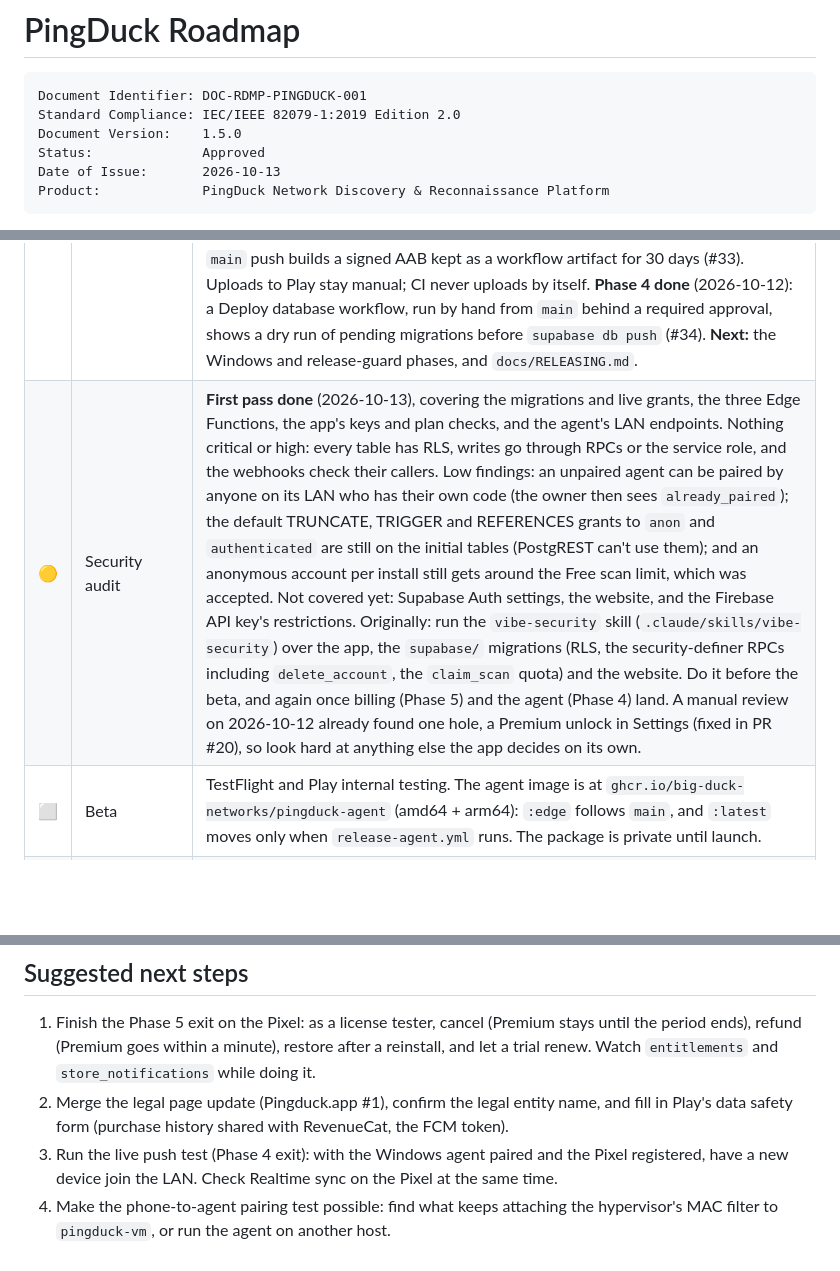
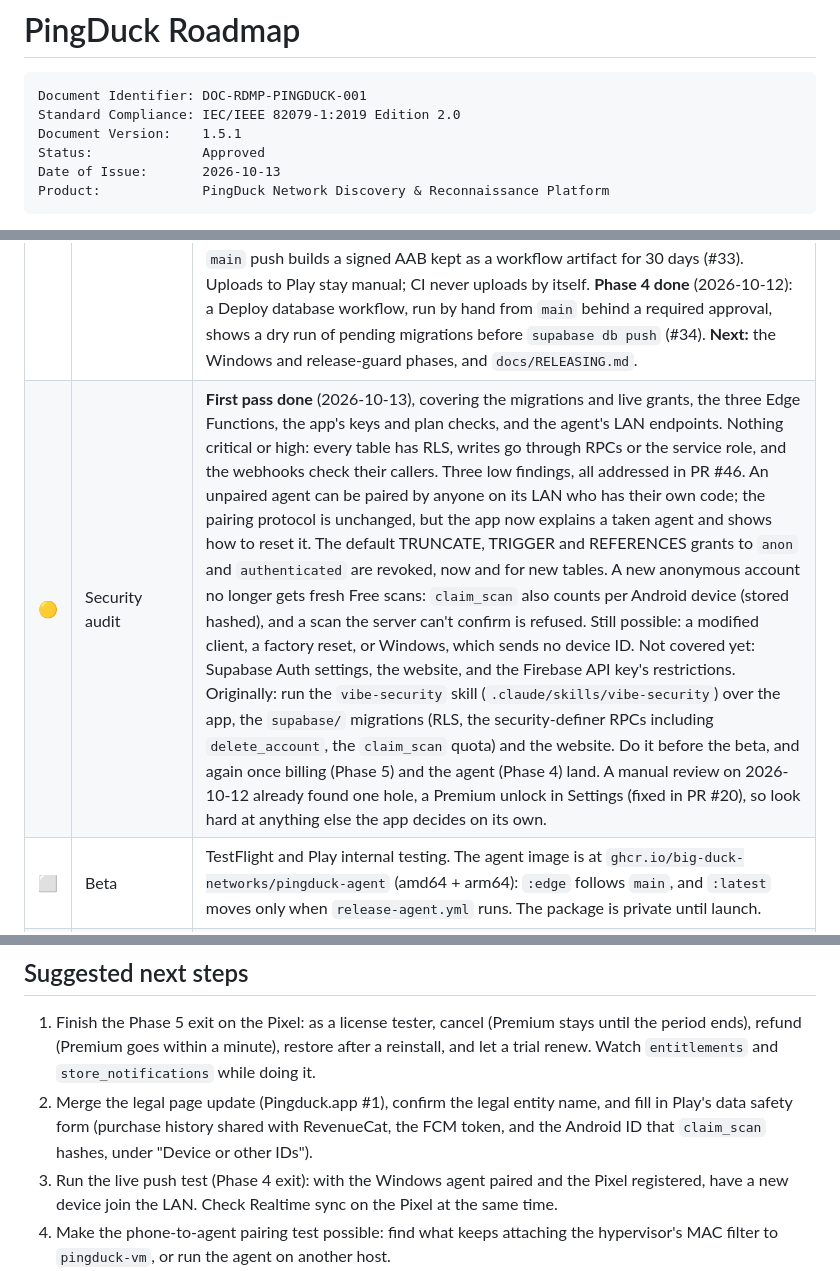
Before and after one commit to Big-Duck-Networks/pingduck, a Markdown page: docs/ROADMAP.md, 3 parts joined by grey strips. GitHub-like rendering; blank space fills up the shorter version.

Commit message:
docs(roadmap): mark the audit's low findings fixed
Co-Authored-By: Claude Opus 5.5 <noreply@anthropic.com>

````diff
--- a/docs/ROADMAP.md
+++ b/docs/ROADMAP.md
@@ -3,7 +3,7 @@
 ```
 Document Identifier: DOC-RDMP-PINGDUCK-001
 Standard Compliance: IEC/IEEE 82079-1:2019 Edition 2.0
-Document Version:    1.5.0
+Document Version:    1.5.1
 Status:              Approved
 Date of Issue:       2026-10-13
 Product:             PingDuck Network Discovery & Reconnaissance Platform
@@ -199,7 +199,7 @@ summary flags a deliberately opened test port.
 | | Item | Notes |
 | --- | --- | --- |
 | 🟡 | CI/CD | Plan: `.claude/plans/ci-cd-overhaul.md`. **Phase 1 done** (2026-10-11): one workflow per component (core, agent, app, database, iOS weekly or on PRs labelled `apple`), each with a `<name> ci` job that reports on every PR; CodeQL; Dependabot; actions pinned to SHAs. `main` requires a PR and `core ci`, `agent ci`, `app ci`, `database ci` and `CodeQL` (no approvals, since the only maintainer can't approve their own PRs). `app ci` also builds a debug APK (added in #19, after an Android build break got through). **Phase 2 built** (2026-10-12): `agent.yml` pushes amd64 + arm64 images to GHCR on `main` as `:edge` and `:sha-<commit>`, signed with cosign (keyless) and carrying an SBOM and provenance; `release-agent.yml` (run by hand from `main`) re-tags that image as `:X.Y.Z`, `:X.Y` and `:latest` and tags `agent-vX.Y.Z`. Its tag and image checks are inline until the shared release guard (Phase 6). **Phase 3 done** (2026-10-12): release signing with an upload key (#32), and every `main` push builds a signed AAB kept as a workflow artifact for 30 days (#33). Uploads to Play stay manual; CI never uploads by itself. **Phase 4 done** (2026-10-12): a Deploy database workflow, run by hand from `main` behind a required approval, shows a dry run of pending migrations before `supabase db push` (#34). **Next:** the Windows and release-guard phases, and `docs/RELEASING.md`. |
-| 🟡 | Security audit | **First pass done** (2026-10-13), covering the migrations and live grants, the three Edge Functions, the app's keys and plan checks, and the agent's LAN endpoints. Nothing critical or high: every table has RLS, writes go through RPCs or the service role, and the webhooks check their callers. Low findings: an unpaired agent can be paired by anyone on its LAN who has their own code (the owner then sees `already_paired`); the default TRUNCATE, TRIGGER and REFERENCES grants to `anon` and `authenticated` are still on the initial tables (PostgREST can't use them); and an anonymous account per install still gets around the Free scan limit, which was accepted. Not covered yet: Supabase Auth settings, the website, and the Firebase API key's restrictions. Originally: run the `vibe-security` skill (`.claude/skills/vibe-security`) over the app, the `supabase/` migrations (RLS, the security-definer RPCs including `delete_account`, the `claim_scan` quota) and the website. Do it before the beta, and again once billing (Phase 5) and the agent (Phase 4) land. A manual review on 2026-10-12 already found one hole, a Premium unlock in Settings (fixed in PR #20), so look hard at anything else the app decides on its own. |
+| 🟡 | Security audit | **First pass done** (2026-10-13), covering the migrations and live grants, the three Edge Functions, the app's keys and plan checks, and the agent's LAN endpoints. Nothing critical or high: every table has RLS, writes go through RPCs or the service role, and the webhooks check their callers. Three low findings, all addressed in PR #46. An unpaired agent can be paired by anyone on its LAN who has their own code; the pairing protocol is unchanged, but the app now explains a taken agent and shows how to reset it. The default TRUNCATE, TRIGGER and REFERENCES grants to `anon` and `authenticated` are revoked, now and for new tables. A new anonymous account no longer gets fresh Free scans: `claim_scan` also counts per Android device (stored hashed), and a scan the server can't confirm is refused. Still possible: a modified client, a factory reset, or Windows, which sends no device ID. Not covered yet: Supabase Auth settings, the website, and the Firebase API key's restrictions. Originally: run the `vibe-security` skill (`.claude/skills/vibe-security`) over the app, the `supabase/` migrations (RLS, the security-definer RPCs including `delete_account`, the `claim_scan` quota) and the website. Do it before the beta, and again once billing (Phase 5) and the agent (Phase 4) land. A manual review on 2026-10-12 already found one hole, a Premium unlock in Settings (fixed in PR #20), so look hard at anything else the app decides on its own. |
 | ⬜ | Beta | TestFlight and Play internal testing. The agent image is at `ghcr.io/big-duck-networks/pingduck-agent` (amd64 + arm64): `:edge` follows `main`, and `:latest` moves only when `release-agent.yml` runs. The package is private until launch. |
 | ⬜ | Crash reporting and analytics | PostHog (`posthog_flutter` in the app; optionally the website too). Opt-in. Product events only (scan started/finished, sign-up, paywall views); never IPs, MACs, hostnames, SSIDs or device lists. Before it ships, update the privacy policy, FAQ and homepage, which all say "no analytics", and add PostHog to the providers list. |
 | ⬜ | **TODO at launch: publish `/agent`** | `pingduck_website/src/app/agent/page.tsx` (added 2026-10-10) is built but unlisted: `robots: noindex`, and nothing links to it. At launch: set `site.agentWindowsUrl` to the Windows installer's GitHub Releases URL, remove the `robots` line, link `/agent` from the nav, footer and FAQ, and make the GHCR image public. The app's Windows install steps already say "Go to pingduck.app/agent". |
@@ -264,7 +264,7 @@ buffer beyond the holiday weeks, so any slip moves the launch.
 ## Suggested next steps
 
 1. Finish the Phase 5 exit on the Pixel: as a license tester, cancel (Premium stays until the period ends), refund (Premium goes within a minute), restore after a reinstall, and let a trial renew. Watch `entitlements` and `store_notifications` while doing it.
-2. Merge the legal page update (Pingduck.app #1), confirm the legal entity name, and fill in Play's data safety form (purchase history shared with RevenueCat, the FCM token).
+2. Merge the legal page update (Pingduck.app #1), confirm the legal entity name, and fill in Play's data safety form (purchase history shared with RevenueCat, the FCM token, and the Android ID that `claim_scan` hashes, under "Device or other IDs").
 3. Run the live push test (Phase 4 exit): with the Windows agent paired and the Pixel registered, have a new device join the LAN. Check Realtime sync on the Pixel at the same time.
 4. Make the phone-to-agent pairing test possible: find what keeps attaching the hypervisor's MAC filter to `pingduck-vm`, or run the agent on another host.
 5. Finish the security audit: Supabase Auth settings, the website, and the Firebase key restrictions.
````
